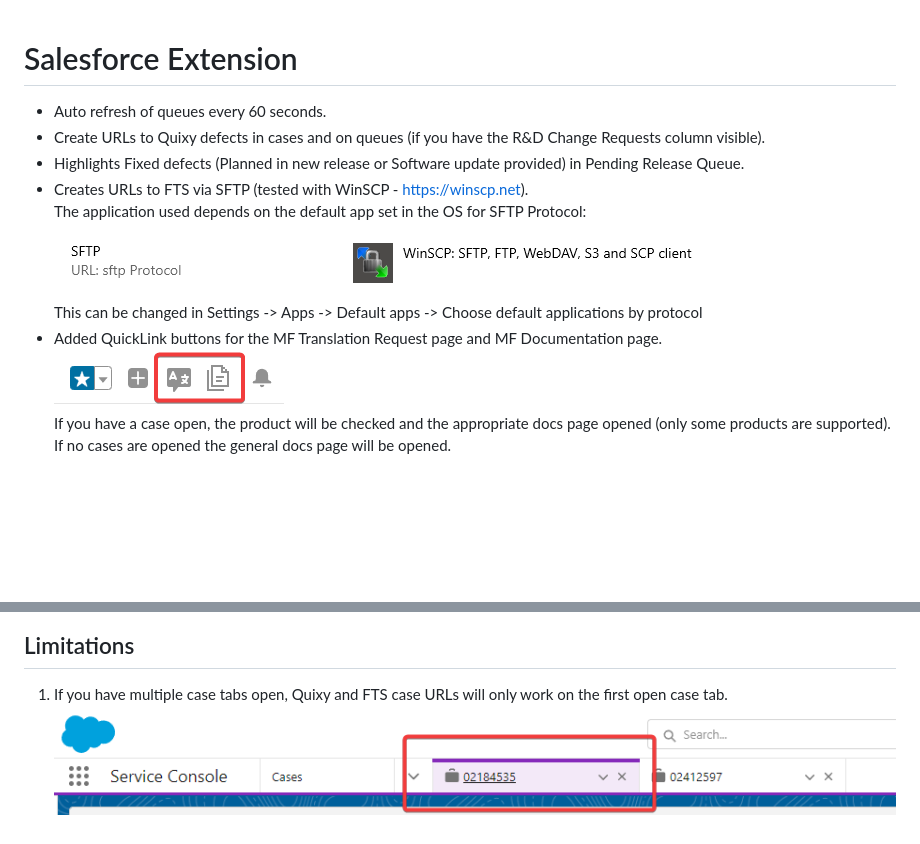
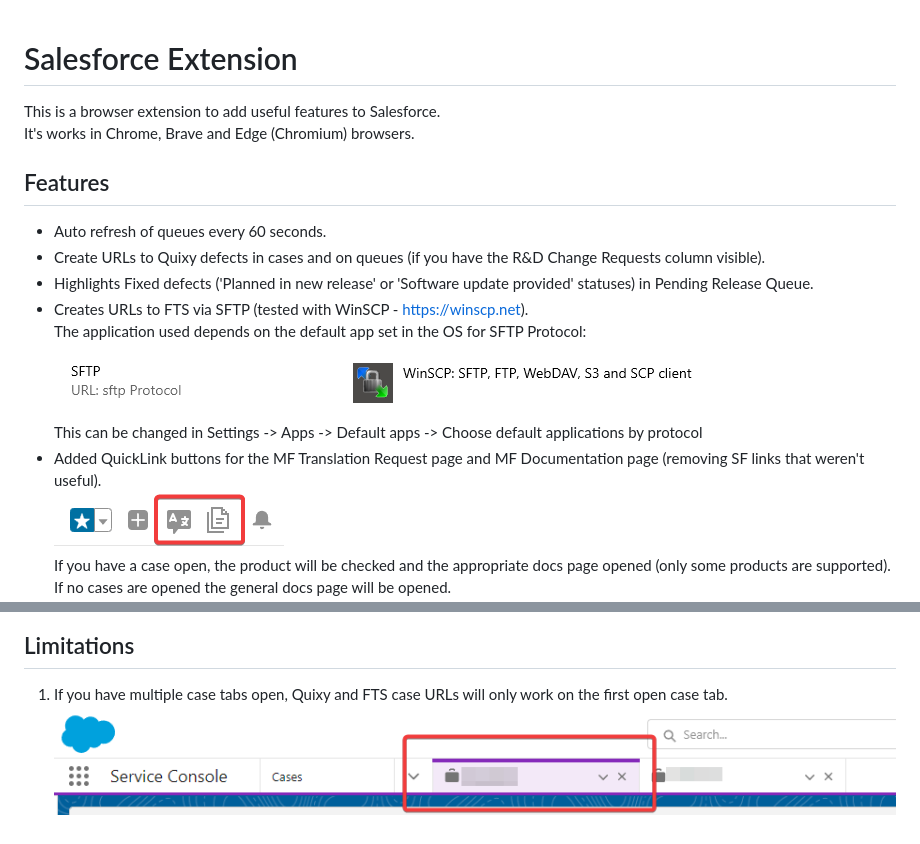
Before and after one commit to UNiXMIT/UNiXSF, a Markdown page: README.md, 2 parts joined by grey strips. Drawn GitHub-style; pictures changed too: sftabs.png; blank space fills up the shorter version.

Commit message:
Update README and sftabs.png

```diff
--- a/README.md
+++ b/README.md
@@ -1,13 +1,17 @@
 # Salesforce Extension
 
+This is a browser extension to add useful features to Salesforce.
+It's works in Chrome, Brave and Edge (Chromium) browsers.
+
+## Features
 - Auto refresh of queues every 60 seconds.
 - Create URLs to Quixy defects in cases and on queues (if you have the R&D Change Requests column visible).
-- Highlights Fixed defects (Planned in new release or Software update provided) in Pending Release Queue.
+- Highlights Fixed defects ('Planned in new release' or 'Software update provided' statuses) in Pending Release Queue.
 - Creates URLs to FTS via SFTP (tested with WinSCP - https://winscp.net).
    The application used depends on the default app set in the OS for SFTP Protocol:
     ![1](sftp.png)
     This can be changed in Settings -> Apps -> Default apps -> Choose default applications by protocol
-- Added QuickLink buttons for the MF Translation Request page and MF Documentation page.
+- Added QuickLink buttons for the MF Translation Request page and MF Documentation page (removing SF links that weren't useful).
     ![2](buttons.png)
    If you have a case open, the product will be checked and the appropriate docs page opened (only some products are supported).
    If no cases are opened the general docs page will be opened.
```
